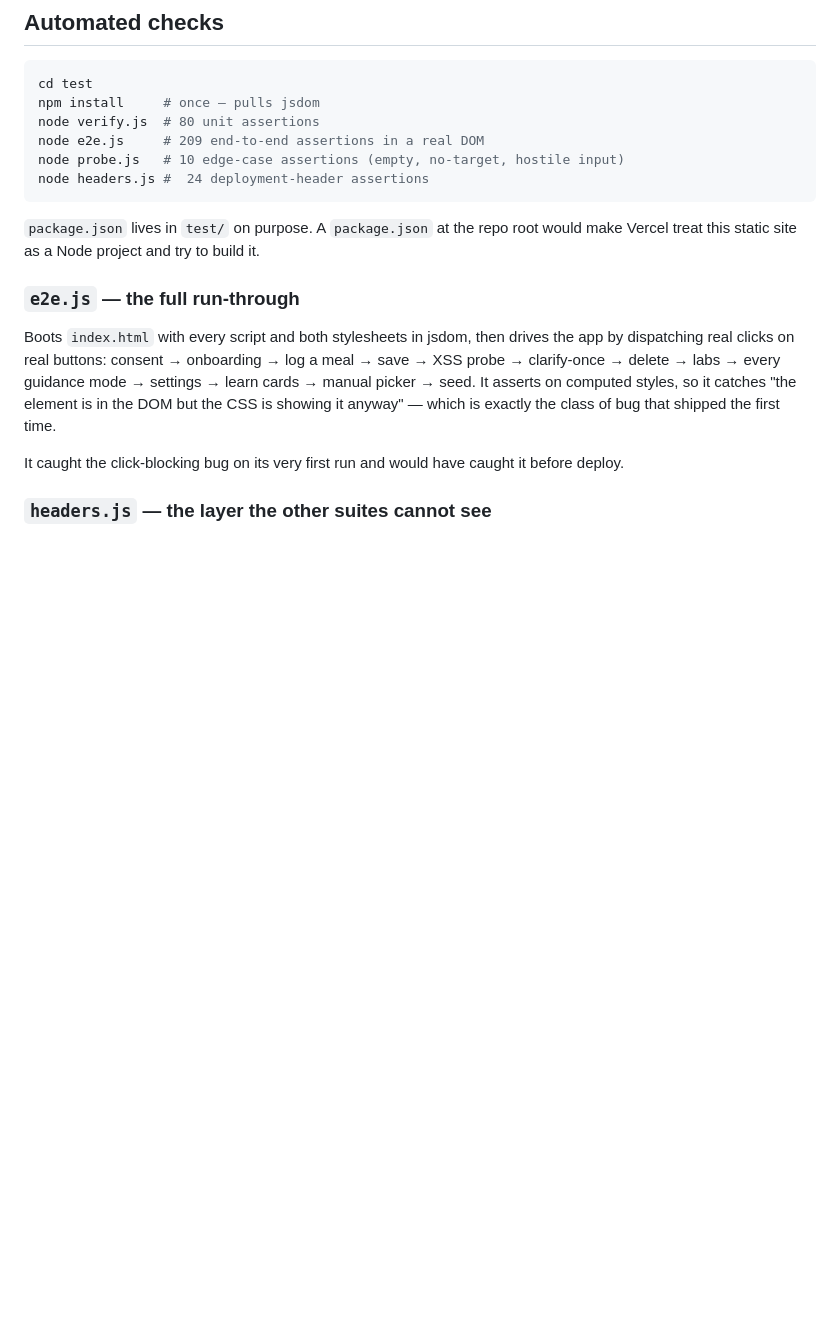
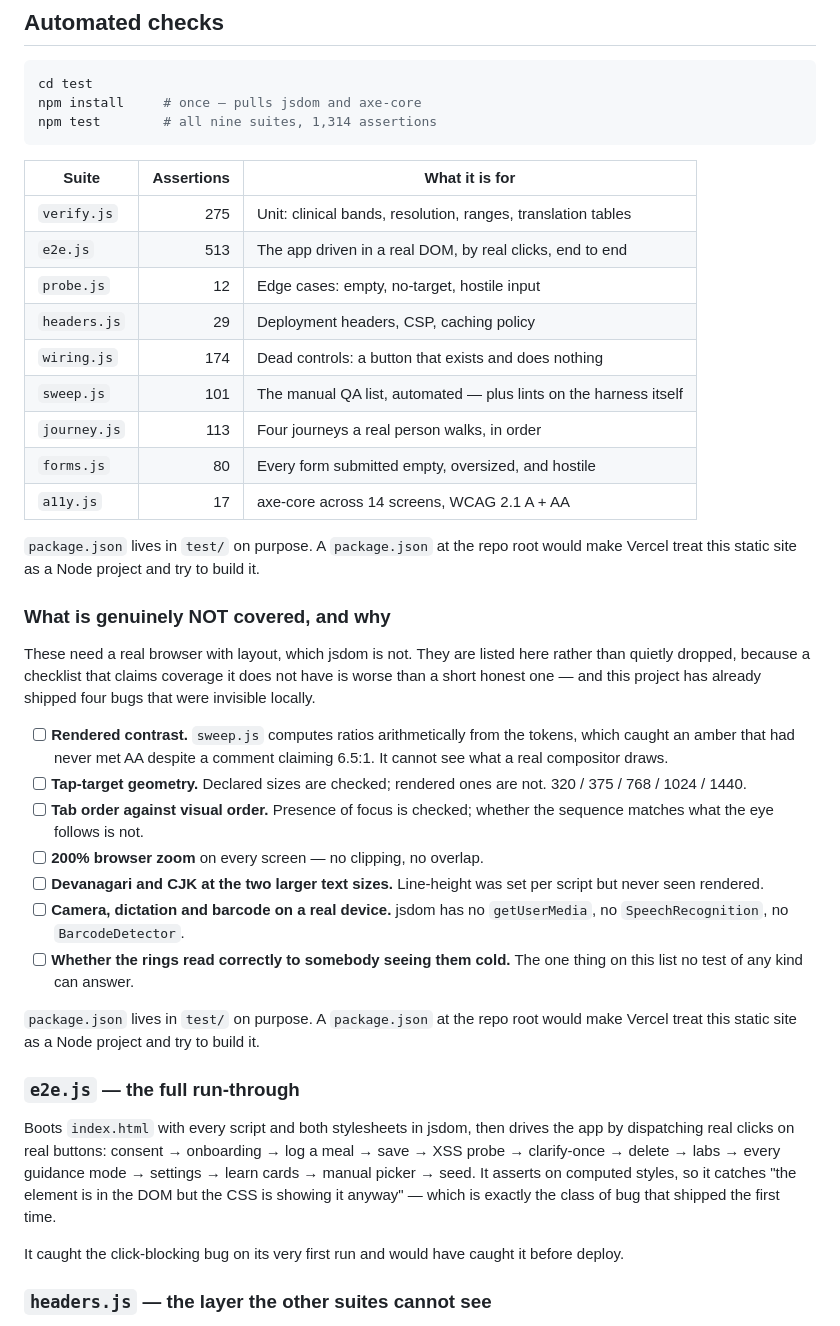
Before and after one commit to Null891/Medical, a Markdown page: README.md, the part around the change. Rendered like a GitHub page; blank space fills up the shorter version.

Commit message:
README: nine suites, and an honest list of what is not covered
The automated section listed four suites and counts from an earlier
week. It now names all nine with real numbers, and — more usefully —
states plainly what no test here can check: rendered contrast, tap-target
geometry, tab order against visual order, 200% zoom, non-Latin scripts at
the larger text sizes, and the device-only inputs.

A checklist claiming coverage it does not have is worse than a short
honest one, and this project has already shipped four bugs that were
invisible locally.

Co-Authored-By: Claude Opus 5 <noreply@anthropic.com>

````diff
--- a/README.md
+++ b/README.md
@@ -158,12 +158,45 @@ Behavior should be identical. Where it isn't, one of the two is wrong.
 
 ```powershell
 cd test
-npm install     # once — pulls jsdom
-node verify.js  # 80 unit assertions
-node e2e.js     # 209 end-to-end assertions in a real DOM
-node probe.js   # 10 edge-case assertions (empty, no-target, hostile input)
-node headers.js #  24 deployment-header assertions
+npm install     # once — pulls jsdom and axe-core
+npm test        # all nine suites, 1,314 assertions
 ```
+
+| Suite | Assertions | What it is for |
+|---|---:|---|
+| `verify.js`  | 275 | Unit: clinical bands, resolution, ranges, translation tables |
+| `e2e.js`     | 513 | The app driven in a real DOM, by real clicks, end to end |
+| `probe.js`   |  12 | Edge cases: empty, no-target, hostile input |
+| `headers.js` |  29 | Deployment headers, CSP, caching policy |
+| `wiring.js`  | 174 | Dead controls: a button that exists and does nothing |
+| `sweep.js`   | 101 | The manual QA list, automated — plus lints on the harness itself |
+| `journey.js` | 113 | Four journeys a real person walks, in order |
+| `forms.js`   |  80 | Every form submitted empty, oversized, and hostile |
+| `a11y.js`    |  17 | axe-core across 14 screens, WCAG 2.1 A + AA |
+
+`package.json` lives in `test/` on purpose. A `package.json` at the repo root would make Vercel treat this static site as a Node project and try to build it.
+
+### What is genuinely NOT covered, and why
+
+These need a real browser with layout, which jsdom is not. They are listed
+here rather than quietly dropped, because a checklist that claims coverage
+it does not have is worse than a short honest one — and this project has
+already shipped four bugs that were invisible locally.
+
+- [ ] **Rendered contrast.** `sweep.js` computes ratios arithmetically from
+      the tokens, which caught an amber that had never met AA despite a
+      comment claiming 6.5:1. It cannot see what a real compositor draws.
+- [ ] **Tap-target geometry.** Declared sizes are checked; rendered ones are
+      not. 320 / 375 / 768 / 1024 / 1440.
+- [ ] **Tab order against visual order.** Presence of focus is checked;
+      whether the sequence matches what the eye follows is not.
+- [ ] **200% browser zoom** on every screen — no clipping, no overlap.
+- [ ] **Devanagari and CJK at the two larger text sizes.** Line-height was
+      set per script but never seen rendered.
+- [ ] **Camera, dictation and barcode on a real device.** jsdom has no
+      `getUserMedia`, no `SpeechRecognition`, no `BarcodeDetector`.
+- [ ] **Whether the rings read correctly to somebody seeing them cold.**
+      The one thing on this list no test of any kind can answer.
 
 `package.json` lives in `test/` on purpose. A `package.json` at the repo root would make Vercel treat this static site as a Node project and try to build it.
 
````
